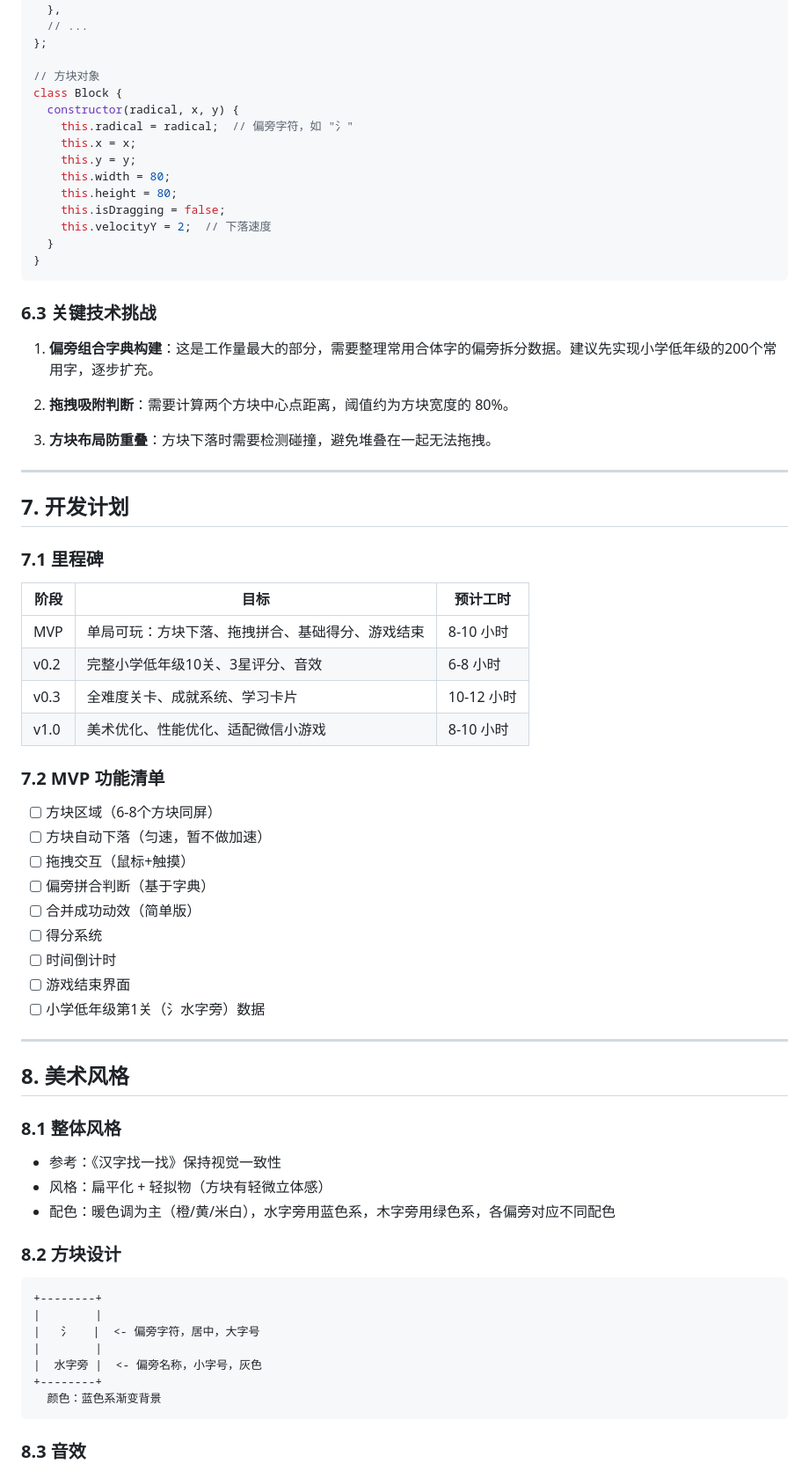
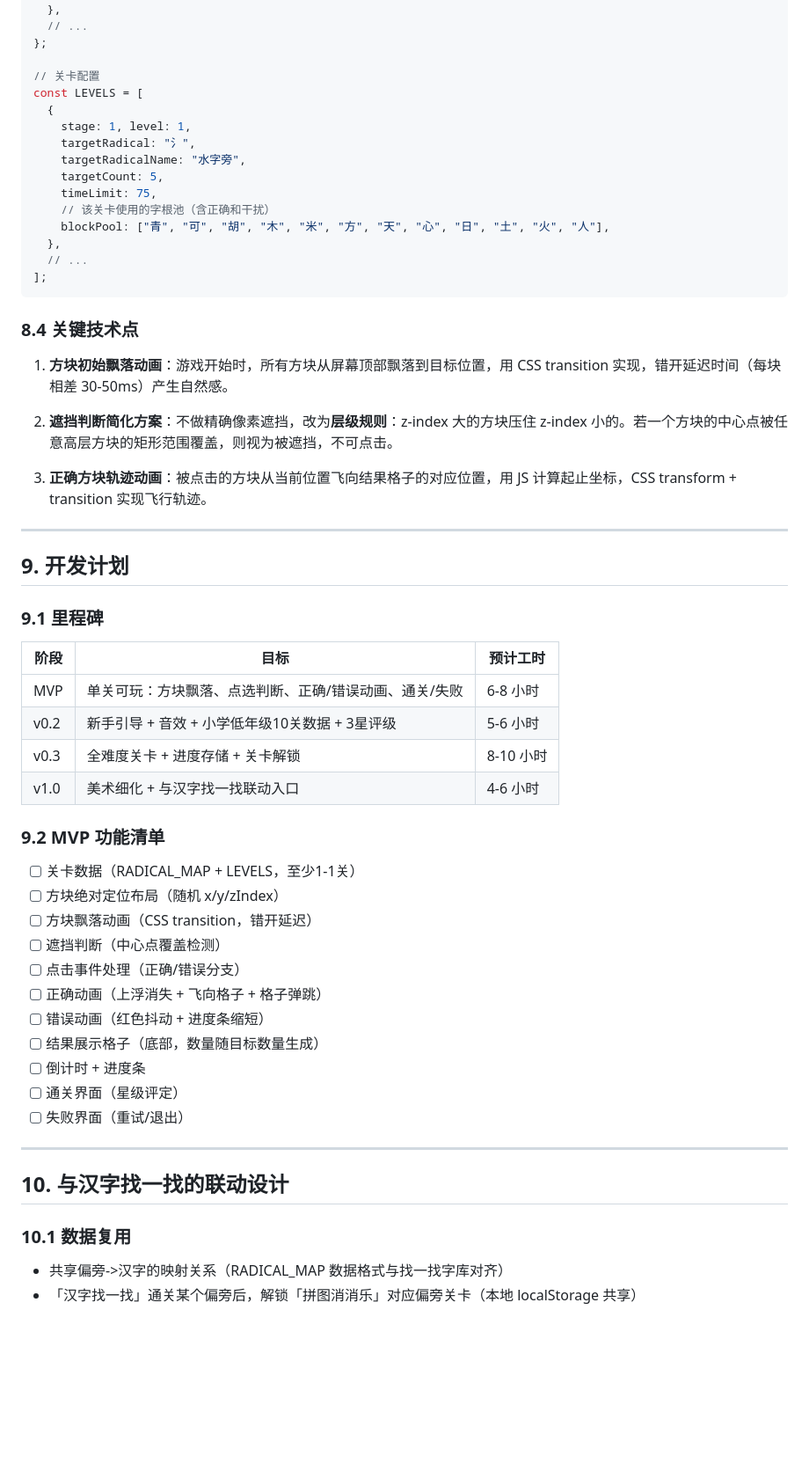
Before and after one commit to AliasPineapple/games, a Markdown page: hanzi-puzzle/design/game-design-document.md, the part around one of its changes. Shown at 88% size. Rendered like a GitHub page; blank space fills up the shorter version.

````diff
--- a/hanzi-puzzle/design/game-design-document.md
+++ b/hanzi-puzzle/design/game-design-document.md
@@ -223,74 +404,62 @@ const CHAR_COMBOS = {
   // ...
 };
 
-// 方块对象
-class Block {
-  constructor(radical, x, y) {
-    this.radical = radical;  // 偏旁字符，如 "氵"
-    this.x = x;
-    this.y = y;
-    this.width = 80;
-    this.height = 80;
-    this.isDragging = false;
-    this.velocityY = 2;  // 下落速度
-  }
-}
+// 关卡配置
+const LEVELS = [
+  {
+    stage: 1, level: 1,
+    targetRadical: "氵",
+    targetRadicalName: "水字旁",
+    targetCount: 5,
+    timeLimit: 75,
+    // 该关卡使用的字根池（含正确和干扰）
+    blockPool: ["青", "可", "胡", "木", "米", "方", "天", "心", "日", "土", "火", "人"],
+  },
+  // ...
+];
 ```
 
-### 6.3 关键技术挑战
+### 8.4 关键技术点
 
-1. **偏旁组合字典构建**：这是工作量最大的部分，需要整理常用合体字的偏旁拆分数据。建议先实现小学低年级的200个常用字，逐步扩充。
+1. **方块初始飘落动画**：游戏开始时，所有方块从屏幕顶部飘落到目标位置，用 CSS transition 实现，错开延迟时间（每块相差 30-50ms）产生自然感。
 
-2. **拖拽吸附判断**：需要计算两个方块中心点距离，阈值约为方块宽度的 80%。
+2. **遮挡判断简化方案**：不做精确像素遮挡，改为**层级规则**：z-index 大的方块压住 z-index 小的。若一个方块的中心点被任意高层方块的矩形范围覆盖，则视为被遮挡，不可点击。
 
-3. **方块布局防重叠**：方块下落时需要检测碰撞，避免堆叠在一起无法拖拽。
+3. **正确方块轨迹动画**：被点击的方块从当前位置飞向结果格子的对应位置，用 JS 计算起止坐标，CSS transform + transition 实现飞行轨迹。
 
 ---
 
-## 7. 开发计划
+## 9. 开发计划
 
-### 7.1 里程碑
+### 9.1 里程碑
 
 | 阶段 | 目标 | 预计工时 |
 |------|------|---------|
-| MVP | 单局可玩：方块下落、拖拽拼合、基础得分、游戏结束 | 8-10 小时 |
-| v0.2 | 完整小学低年级10关、3星评分、音效 | 6-8 小时 |
-| v0.3 | 全难度关卡、成就系统、学习卡片 | 10-12 小时 |
-| v1.0 | 美术优化、性能优化、适配微信小游戏 | 8-10 小时 |
+| MVP | 单关可玩：方块飘落、点选判断、正确/错误动画、通关/失败 | 6-8 小时 |
+| v0.2 | 新手引导 + 音效 + 小学低年级10关数据 + 3星评级 | 5-6 小时 |
+| v0.3 | 全难度关卡 + 进度存储 + 关卡解锁 | 8-10 小时 |
+| v1.0 | 美术细化 + 与汉字找一找联动入口 | 4-6 小时 |
 
-### 7.2 MVP 功能清单
+### 9.2 MVP 功能清单
 
-- [ ] 方块区域（6-8个方块同屏）
-- [ ] 方块自动下落（匀速，暂不做加速）
-- [ ] 拖拽交互（鼠标+触摸）
-- [ ] 偏旁拼合判断（基于字典）
-- [ ] 合并成功动效（简单版）
-- [ ] 得分系统
-- [ ] 时间倒计时
-- [ ] 游戏结束界面
-- [ ] 小学低年级第1关（氵水字旁）数据
+- [ ] 关卡数据（RADICAL_MAP + LEVELS，至少1-1关）
+- [ ] 方块绝对定位布局（随机 x/y/zIndex）
+- [ ] 方块飘落动画（CSS transition，错开延迟）
+- [ ] 遮挡判断（中心点覆盖检测）
+- [ ] 点击事件处理（正确/错误分支）
+- [ ] 正确动画（上浮消失 + 飞向格子 + 格子弹跳）
+- [ ] 错误动画（红色抖动 + 进度条缩短）
+- [ ] 结果展示格子（底部，数量随目标数量生成）
+- [ ] 倒计时 + 进度条
+- [ ] 通关界面（星级评定）
+- [ ] 失败界面（重试/退出）
 
 ---
 
-## 8. 美术风格
+## 10. 与汉字找一找的联动设计
 
-### 8.1 整体风格
+### 10.1 数据复用
 
-- 参考：《汉字找一找》保持视觉一致性
-- 风格：扁平化 + 轻拟物（方块有轻微立体感）
-- 配色：暖色调为主（橙/黄/米白），水字旁用蓝色系，木字旁用绿色系，各偏旁对应不同配色
+- 共享偏旁->汉字的映射关系（RADICAL_MAP 数据格式与找一找字库对齐）
+- 「汉字找一找」通关某个偏旁后，解锁「拼图消消乐」对应偏旁关卡（本地 localStorage 共享）
 
-### 8.2 方块设计
-
-```
-+--------+
-|        |
-|   氵   |  <- 偏旁字符，居中，大字号
-|        |
-|  水字旁 |  <- 偏旁名称，小字号，灰色
-+--------+
-  颜色：蓝色系渐变背景
-```
-
-### 8.3 音效
-
````
Also changed, not shown: other parts of hanzi-puzzle/design/game-design-document.md (+315 -153 lines).
